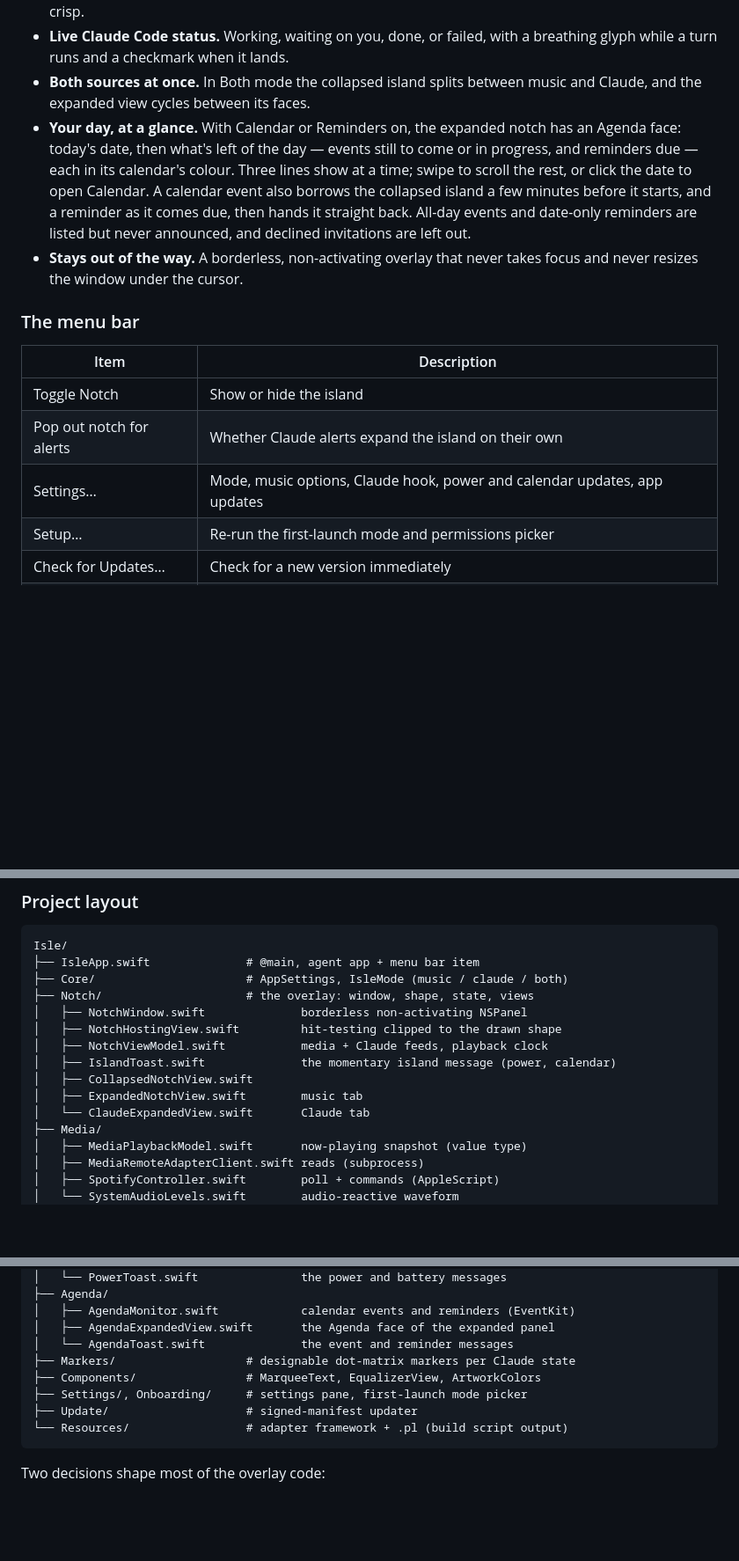
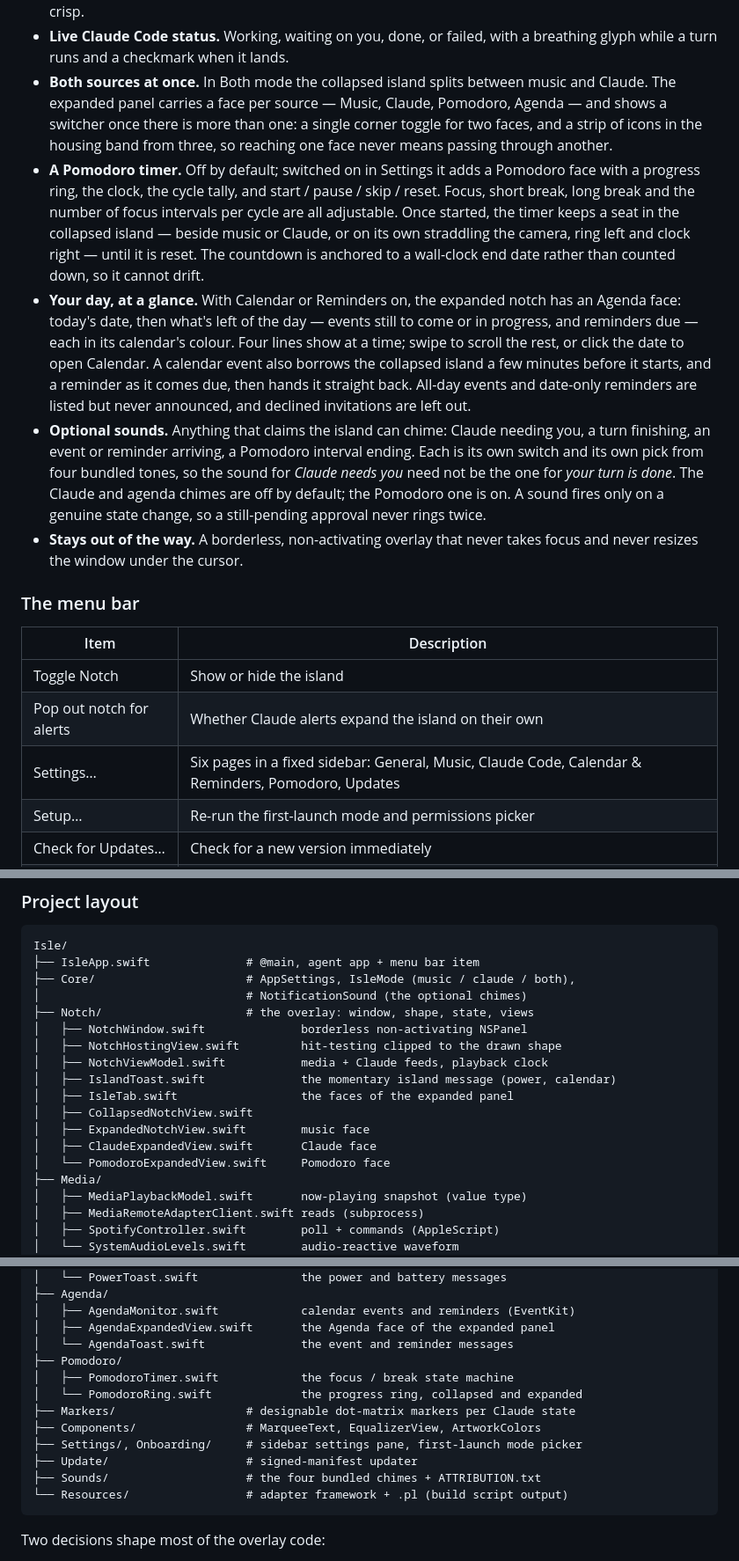
Before and after one commit to matthewhamilton3141/isle, a Markdown page: README.md, 3 parts joined by grey strips. Shown at 88% size. Drawn GitHub-style; blank space fills up the shorter version.

Commit message:
README: bring the docs up to 0.4.1
The download link and the disk-image example still pointed at older
releases, and 0.4.0 / 0.4.1 shipped three things the README never
mentioned: the Pomodoro timer, the per-event sounds, and the settings
sidebar. Also corrects the Agenda face's line count, which went to four
in 0.4.0, and describes the expanded panel's switcher as it actually
behaves — a corner toggle for two faces, a strip of icons from three.

Co-Authored-By: Claude Opus 5 <noreply@anthropic.com>
Claude-Session: https://claude.ai/code/session_01DFiyCZu5u1Vkv4DiuSQfR4

````diff
--- a/README.md
+++ b/README.md
@@ -124,15 +124,33 @@ Isle runs as a menu bar app with no Dock icon.
 - **Live Claude Code status.** Working, waiting on you, done, or failed, with a
   breathing glyph while a turn runs and a checkmark when it lands.
 - **Both sources at once.** In Both mode the collapsed island splits between
-  music and Claude, and the expanded view cycles between its faces.
+  music and Claude. The expanded panel carries a face per source — Music,
+  Claude, Pomodoro, Agenda — and shows a switcher once there is more than one:
+  a single corner toggle for two faces, and a strip of icons in the housing
+  band from three, so reaching one face never means passing through another.
+- **A Pomodoro timer.** Off by default; switched on in Settings it adds a
+  Pomodoro face with a progress ring, the clock, the cycle tally, and
+  start / pause / skip / reset. Focus, short break, long break and the number
+  of focus intervals per cycle are all adjustable. Once started, the timer
+  keeps a seat in the collapsed island — beside music or Claude, or on its own
+  straddling the camera, ring left and clock right — until it is reset. The
+  countdown is anchored to a wall-clock end date rather than counted down, so
+  it cannot drift.
 - **Your day, at a glance.** With Calendar or Reminders on, the expanded
   notch has an Agenda face: today's date, then what's left of the day — events
   still to come or in progress, and reminders due — each in its calendar's
-  colour. Three lines show at a time; swipe to scroll the rest, or click the
+  colour. Four lines show at a time; swipe to scroll the rest, or click the
   date to open Calendar. A calendar event also borrows the collapsed island a few minutes
   before it starts, and a reminder as it comes due, then hands it straight
   back. All-day events and date-only reminders are listed but never announced,
   and declined invitations are left out.
+- **Optional sounds.** Anything that claims the island can chime: Claude
+  needing you, a turn finishing, an event or reminder arriving, a Pomodoro
+  interval ending. Each is its own switch and its own pick from four bundled
+  tones, so the sound for *Claude needs you* need not be the one for *your
+  turn is done*. The Claude and agenda chimes are off by default; the Pomodoro
+  one is on. A sound fires only on a genuine state change, so a still-pending
+  approval never rings twice.
 - **Stays out of the way.** A borderless, non-activating overlay that never
   takes focus and never resizes the window under the cursor.
 
@@ -142,7 +160,7 @@ Isle runs as a menu bar app with no Dock icon.
 |---|---|
 | Toggle Notch | Show or hide the island |
 | Pop out notch for alerts | Whether Claude alerts expand the island on their own |
-| Settings… | Mode, music options, Claude hook, power and calendar updates, app updates |
+| Settings… | Six pages in a fixed sidebar: General, Music, Claude Code, Calendar & Reminders, Pomodoro, Updates |
 | Setup… | Re-run the first-launch mode and permissions picker |
 | Check for Updates… | Check for a new version immediately |
 | Marker Editor… | Design the dot-matrix markers for each Claude state |
@@ -275,15 +299,18 @@ framework ships as a plain resource.
 ```
 Isle/
 ├── IsleApp.swift              # @main, agent app + menu bar item
-├── Core/                      # AppSettings, IsleMode (music / claude / both)
+├── Core/                      # AppSettings, IsleMode (music / claude / both),
+│                              # NotificationSound (the optional chimes)
 ├── Notch/                     # the overlay: window, shape, state, views
 │   ├── NotchWindow.swift              borderless non-activating NSPanel
 │   ├── NotchHostingView.swift         hit-testing clipped to the drawn shape
 │   ├── NotchViewModel.swift           media + Claude feeds, playback clock
 │   ├── IslandToast.swift              the momentary island message (power, calendar)
+│   ├── IsleTab.swift                  the faces of the expanded panel
 │   ├── CollapsedNotchView.swift
-│   ├── ExpandedNotchView.swift        music tab
-│   └── ClaudeExpandedView.swift       Claude tab
+│   ├── ExpandedNotchView.swift        music face
+│   ├── ClaudeExpandedView.swift       Claude face
+│   └── PomodoroExpandedView.swift     Pomodoro face
 ├── Media/
 │   ├── MediaPlaybackModel.swift       now-playing snapshot (value type)
 │   ├── MediaRemoteAdapterClient.swift reads (subprocess)
@@ -303,10 +330,14 @@ Isle/
 │   ├── AgendaMonitor.swift            calendar events and reminders (EventKit)
 │   ├── AgendaExpandedView.swift       the Agenda face of the expanded panel
 │   └── AgendaToast.swift              the event and reminder messages
+├── Pomodoro/
+│   ├── PomodoroTimer.swift            the focus / break state machine
+│   └── PomodoroRing.swift             the progress ring, collapsed and expanded
 ├── Markers/                   # designable dot-matrix markers per Claude state
 ├── Components/                # MarqueeText, EqualizerView, ArtworkColors
-├── Settings/, Onboarding/     # settings pane, first-launch mode picker
+├── Settings/, Onboarding/     # sidebar settings pane, first-launch mode picker
 ├── Update/                    # signed-manifest updater
+├── Sounds/                    # the four bundled chimes + ATTRIBUTION.txt
 └── Resources/                 # adapter framework + .pl (build script output)
 ```
 
````
Also changed, not shown: other parts of README.md (+8 -2 lines).
